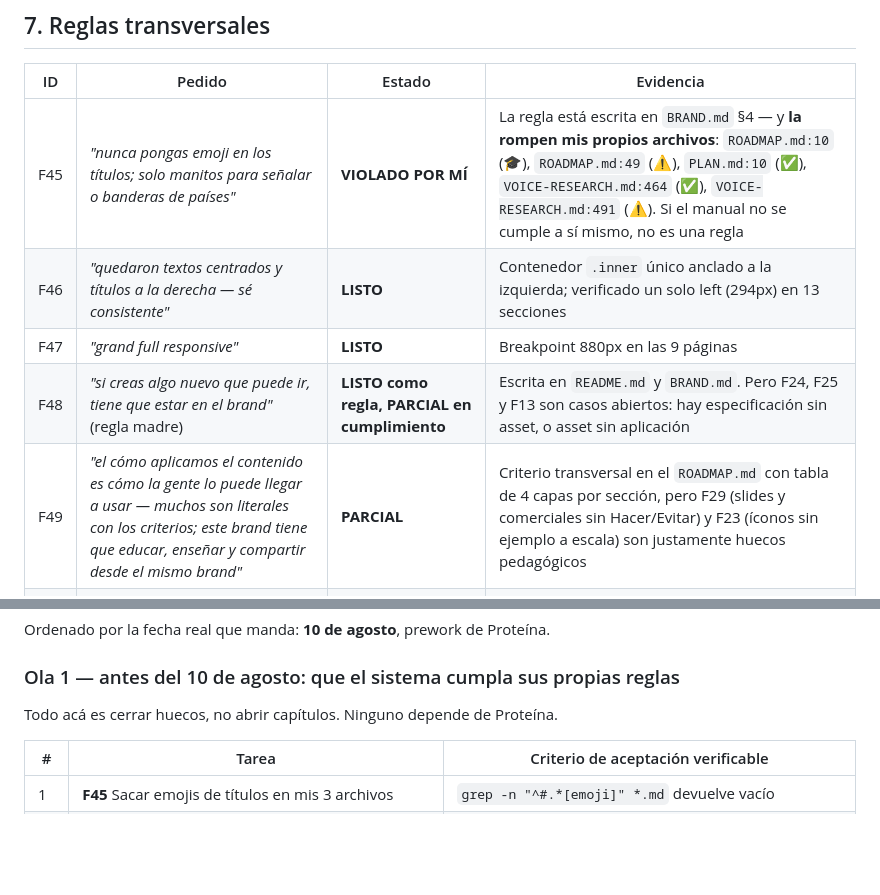
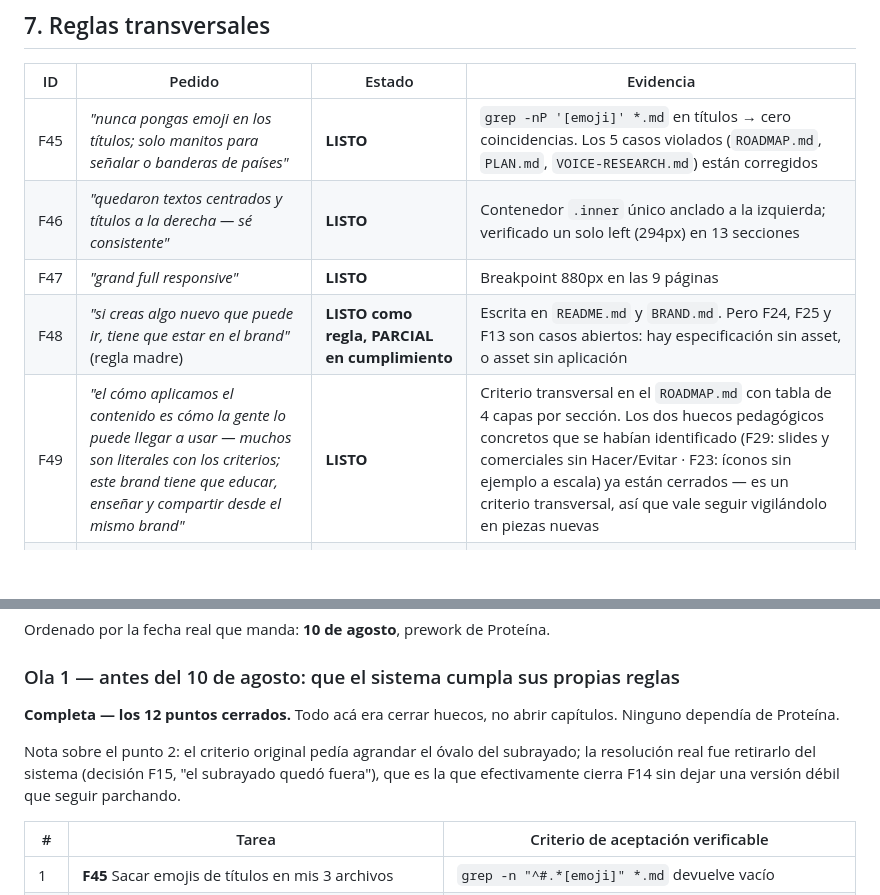
Before and after one commit to facundo-web/magoya-brand-system, a Markdown page: AUDITORIA-FEEDBACK.md, 2 parts joined by grey strips. Drawn GitHub-style; blank space fills up the shorter version.

Commit message:
docs: F49 y F45 quedan LISTO; Ola 1 completa (12/12)

```diff
--- a/AUDITORIA-FEEDBACK.md
+++ b/AUDITORIA-FEEDBACK.md
@@ -129,11 +129,11 @@ En `VOICE-RESEARCH.md` inferí que **Proteína era la agencia del rebranding 202
 
 | ID | Pedido | Estado | Evidencia |
 |---|---|---|---|
-| F45 | *"nunca pongas emoji en los títulos; solo manitos para señalar o banderas de países"* | **VIOLADO POR MÍ** | La regla está escrita en `BRAND.md` §4 — y **la rompen mis propios archivos**: `ROADMAP.md:10` (🎓), `ROADMAP.md:49` (⚠️), `PLAN.md:10` (✅), `VOICE-RESEARCH.md:464` (✅), `VOICE-RESEARCH.md:491` (⚠️). Si el manual no se cumple a sí mismo, no es una regla |
+| F45 | *"nunca pongas emoji en los títulos; solo manitos para señalar o banderas de países"* | **LISTO** | `grep -nP '[emoji]' *.md` en títulos → cero coincidencias. Los 5 casos violados (`ROADMAP.md`, `PLAN.md`, `VOICE-RESEARCH.md`) están corregidos |
 | F46 | *"quedaron textos centrados y títulos a la derecha — sé consistente"* | **LISTO** | Contenedor `.inner` único anclado a la izquierda; verificado un solo left (294px) en 13 secciones |
 | F47 | *"grand full responsive"* | **LISTO** | Breakpoint 880px en las 9 páginas |
 | F48 | *"si creas algo nuevo que puede ir, tiene que estar en el brand"* (regla madre) | **LISTO como regla, PARCIAL en cumplimiento** | Escrita en `README.md` y `BRAND.md`. Pero F24, F25 y F13 son casos abiertos: hay especificación sin asset, o asset sin aplicación |
-| F49 | *"el cómo aplicamos el contenido es cómo la gente lo puede llegar a usar — muchos son literales con los criterios; este brand tiene que educar, enseñar y compartir desde el mismo brand"* | **PARCIAL** | Criterio transversal en el `ROADMAP.md` con tabla de 4 capas por sección, pero F29 (slides y comerciales sin Hacer/Evitar) y F23 (íconos sin ejemplo a escala) son justamente huecos pedagógicos |
+| F49 | *"el cómo aplicamos el contenido es cómo la gente lo puede llegar a usar — muchos son literales con los criterios; este brand tiene que educar, enseñar y compartir desde el mismo brand"* | **LISTO** | Criterio transversal en el `ROADMAP.md` con tabla de 4 capas por sección. Los dos huecos pedagógicos concretos que se habían identificado (F29: slides y comerciales sin Hacer/Evitar · F23: íconos sin ejemplo a escala) ya están cerrados — es un criterio transversal, así que vale seguir vigilándolo en piezas nuevas |
 | F50 | *"validá que integrar con AI sea algo que las AI hoy estén usando — no se inventa, se tiene que validar"* | **LISTO** | Convenciones verificadas contra documentación vigente: `llms.txt`, `CLAUDE.md` + `.claude/rules/`, knowledge de Custom GPT, `.cursor/rules/*.mdc` (renombrado al formato vigente), `.github/copilot-instructions.md` |
 | F51 | *"revisá si algo nos falta del brand que no consideramos y deberíamos, algo esencial que no supimos"* | **PARCIAL** | `VOICE-RESEARCH.md` §6 lista 8 ausencias. Falta el hallazgo mayor: **no hay capítulo de voz por mercado** (C2) y **no hay arquitectura de marca** — que es justamente un entregable del módulo 1 de Proteína |
 
@@ -145,7 +145,9 @@ Ordenado por la fecha real que manda: **10 de agosto**, prework de Proteína.
 
 ### Ola 1 — antes del 10 de agosto: que el sistema cumpla sus propias reglas
 
-Todo acá es cerrar huecos, no abrir capítulos. Ninguno depende de Proteína.
+**Completa — los 12 puntos cerrados.** Todo acá era cerrar huecos, no abrir capítulos. Ninguno dependía de Proteína.
+
+Nota sobre el punto 2: el criterio original pedía agrandar el óvalo del subrayado; la resolución real fue retirarlo del sistema (decisión F15, "el subrayado quedó fuera"), que es la que efectivamente cierra F14 sin dejar una versión débil que seguir parchando.
 
 | # | Tarea | Criterio de aceptación verificable |
 |---|---|---|
```
